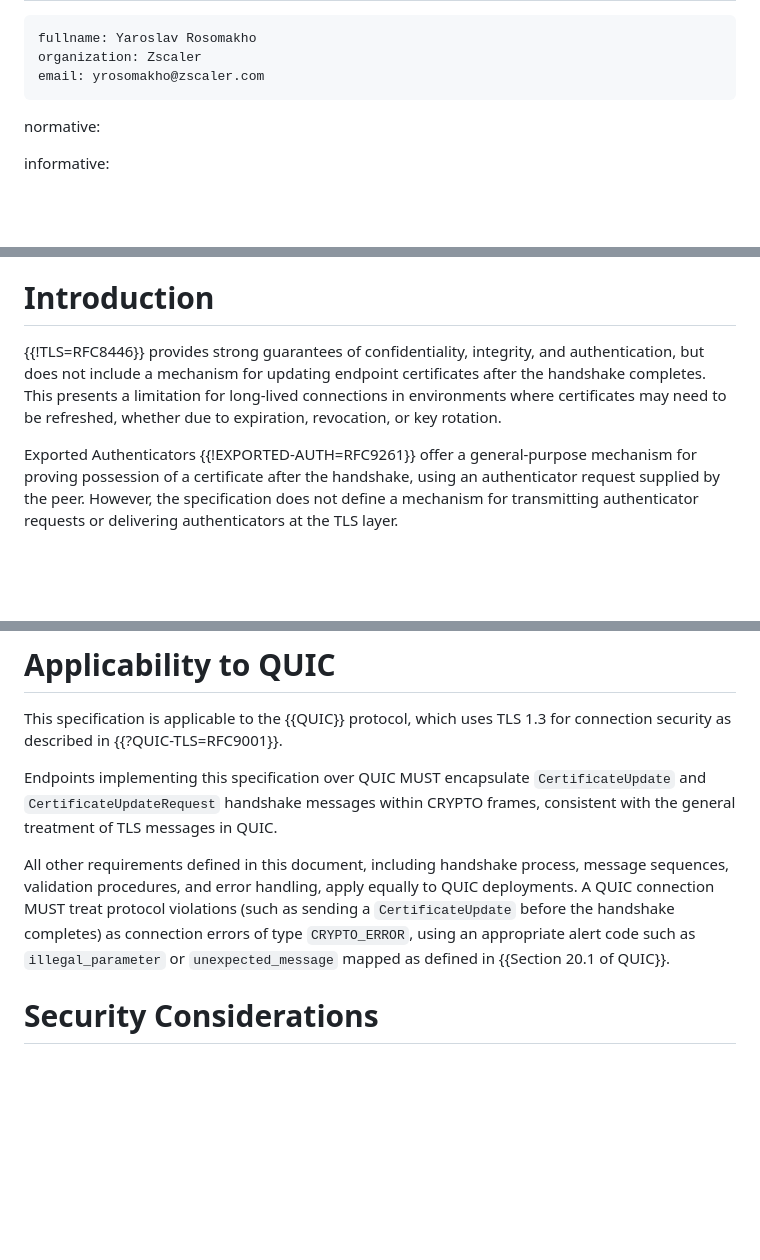
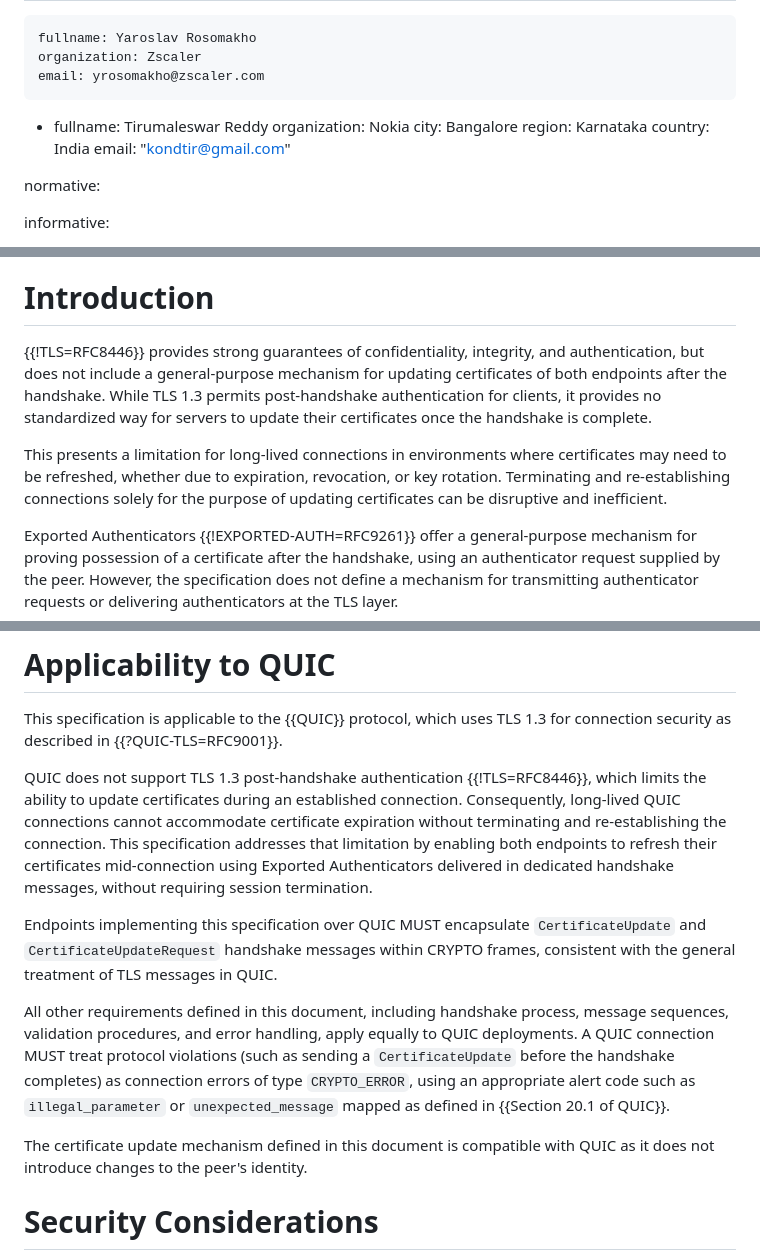
Before and after one commit to yaroslavros/draft-tls-cert-update, a Markdown page: draft-rosomakho-tls-cert-update.md, 3 parts joined by grey strips. GitHub-like rendering; blank space fills up the shorter version.

```diff
--- a/draft-rosomakho-tls-cert-update.md
+++ b/draft-rosomakho-tls-cert-update.md
@@ -24,6 +24,13 @@ author:
     fullname: Yaroslav Rosomakho
     organization: Zscaler
     email: yrosomakho@zscaler.com
+ -
+    fullname: Tirumaleswar Reddy
+    organization: Nokia
+    city: Bangalore
+    region: Karnataka
+    country: India
+    email: "kondtir@gmail.com"
 
 normative:
 
@@ -38,7 +45,9 @@ This document defines a mechanism that enables TLS 1.3 endpoints to update their
 
 # Introduction
 
-{{!TLS=RFC8446}} provides strong guarantees of confidentiality, integrity, and authentication, but does not include a mechanism for updating endpoint certificates after the handshake completes. This presents a limitation for long-lived connections in environments where certificates may need to be refreshed, whether due to expiration, revocation, or key rotation.
+{{!TLS=RFC8446}} provides strong guarantees of confidentiality, integrity, and authentication, but does not include a general-purpose mechanism for updating certificates of both endpoints after the handshake. While TLS 1.3 permits post-handshake authentication for clients, it provides no standardized way for servers to update their certificates once the handshake is complete.
+
+This presents a limitation for long-lived connections in environments where certificates may need to be refreshed, whether due to expiration, revocation, or key rotation. Terminating and re-establishing connections solely for the purpose of updating certificates can be disruptive and inefficient.
 
 Exported Authenticators {{!EXPORTED-AUTH=RFC9261}} offer a general-purpose mechanism for proving possession of a certificate after the handshake, using an authenticator request supplied by the peer. However, the specification does not define a mechanism for transmitting authenticator requests or delivering authenticators at the TLS layer.
 
@@ -174,9 +185,13 @@ Upon receiving a `CertificateUpdateRequest`, the peer MUST validate that the mes
 
 This specification is applicable to the {{QUIC}} protocol, which uses TLS 1.3 for connection security as described in {{?QUIC-TLS=RFC9001}}.
 
+QUIC does not support TLS 1.3 post-handshake authentication {{!TLS=RFC8446}}, which limits the ability to update certificates during an established connection. Consequently, long-lived QUIC connections cannot accommodate certificate expiration without terminating and re-establishing the connection. This specification addresses that limitation by enabling both endpoints to refresh their certificates mid-connection using Exported Authenticators delivered in dedicated handshake messages, without requiring session termination.
+
 Endpoints implementing this specification over QUIC MUST encapsulate `CertificateUpdate` and `CertificateUpdateRequest` handshake messages within CRYPTO frames, consistent with the general treatment of TLS messages in QUIC.
 
 All other requirements defined in this document, including handshake process, message sequences, validation procedures, and error handling, apply equally to QUIC deployments. A QUIC connection MUST treat protocol violations (such as sending a `CertificateUpdate` before the handshake completes) as connection errors of type `CRYPTO_ERROR`, using an appropriate alert code such as `illegal_parameter` or `unexpected_message` mapped as defined in {{Section 20.1 of QUIC}}.
+
+The certificate update mechanism defined in this document is compatible with QUIC as it does not introduce changes to the peer's identity.
 
 # Security Considerations
 
```
Also changed, not shown: other parts of draft-rosomakho-tls-cert-update.md (+2 -0 lines).
